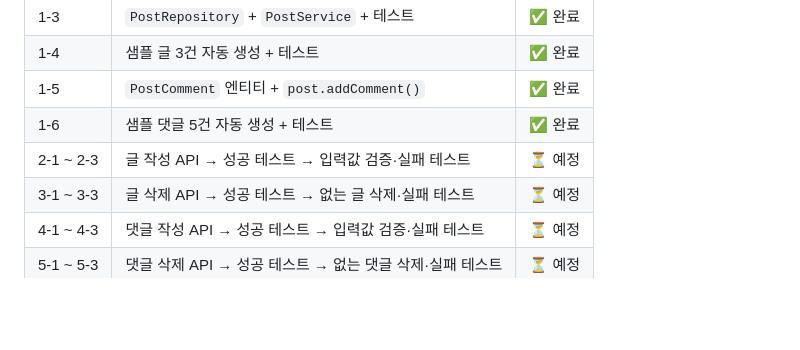
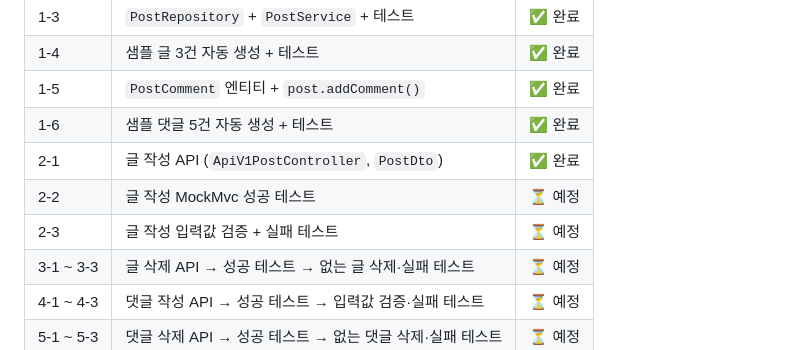
Before and after one commit to smj0617/POSTpractice2, a Markdown page: README.md, the part around one of its changes. Rendered like a GitHub page; blank space fills up the shorter version.

```diff
--- a/README.md
+++ b/README.md
@@ -16,7 +16,9 @@
 | 1-4 | 샘플 글 3건 자동 생성 + 테스트 | ✅ 완료 |
 | 1-5 | `PostComment` 엔티티 + `post.addComment()` | ✅ 완료 |
 | 1-6 | 샘플 댓글 5건 자동 생성 + 테스트 | ✅ 완료 |
-| 2-1 ~ 2-3 | 글 작성 API → 성공 테스트 → 입력값 검증·실패 테스트 | ⏳ 예정 |
+| 2-1 | 글 작성 API (`ApiV1PostController`, `PostDto`) | ✅ 완료 |
+| 2-2 | 글 작성 MockMvc 성공 테스트 | ⏳ 예정 |
+| 2-3 | 글 작성 입력값 검증 + 실패 테스트 | ⏳ 예정 |
 | 3-1 ~ 3-3 | 글 삭제 API → 성공 테스트 → 없는 글 삭제·실패 테스트 | ⏳ 예정 |
 | 4-1 ~ 4-3 | 댓글 작성 API → 성공 테스트 → 입력값 검증·실패 테스트 | ⏳ 예정 |
 | 5-1 ~ 5-3 | 댓글 삭제 API → 성공 테스트 → 없는 댓글 삭제·실패 테스트 | ⏳ 예정 |
```
Also changed, not shown: other parts of README.md (+47 -0 lines), docs/images/step2-1-curl.png (added), 2 other files.
